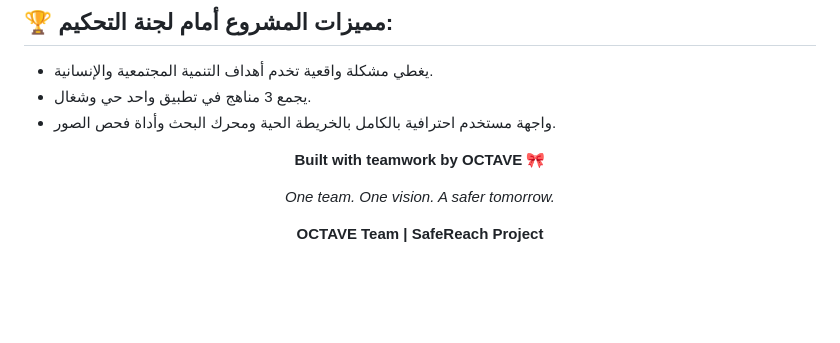
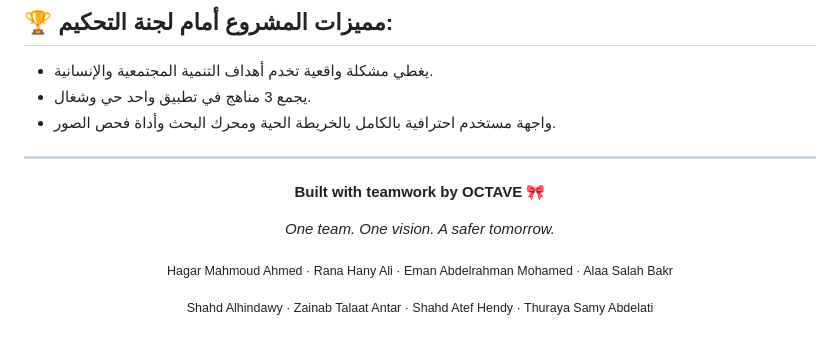
Before and after one commit to alaaelbakery/SafeReach, a Markdown page: README.md, the part around the change. Rendered like a GitHub page; blank space fills up the shorter version.

Commit message:
Update README with team credits and formatting
Added team members to the README and improved formatting.

```diff
--- a/README.md
+++ b/README.md
@@ -76,12 +76,16 @@ python core/vision_module.py
 * يجمع 3 مناهج في تطبيق واحد حي وشغال.
 * واجهة مستخدم احترافية بالكامل بالخريطة الحية ومحرك البحث وأداة فحص الصور.
 
+---
+
 <div align="center">
 
 **Built with teamwork by OCTAVE 🎀**
 
 *One team. One vision. A safer tomorrow.*
 
-**OCTAVE Team | SafeReach Project**
+<sub>Hagar Mahmoud Ahmed · Rana Hany Ali · Eman Abdelrahman Mohamed · Alaa Salah Bakr</sub>
+
+<sub>Shahd Alhindawy · Zainab Talaat Antar · Shahd Atef Hendy · Thuraya Samy Abdelati</sub>
 
 </div>
```
